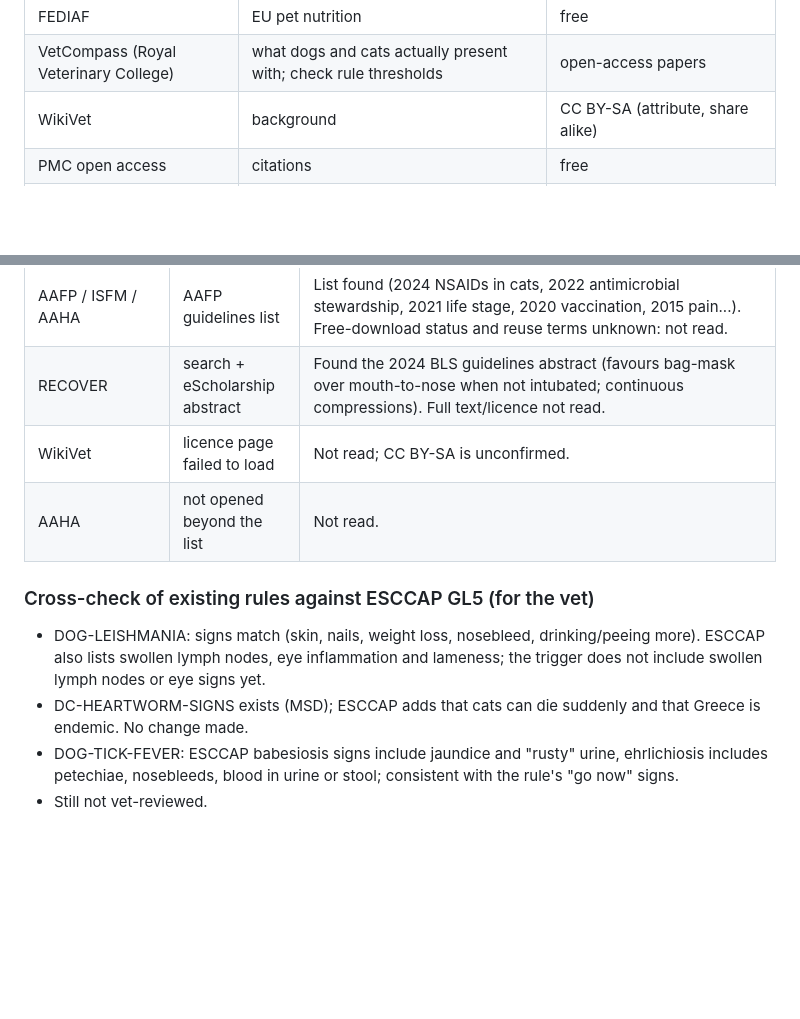
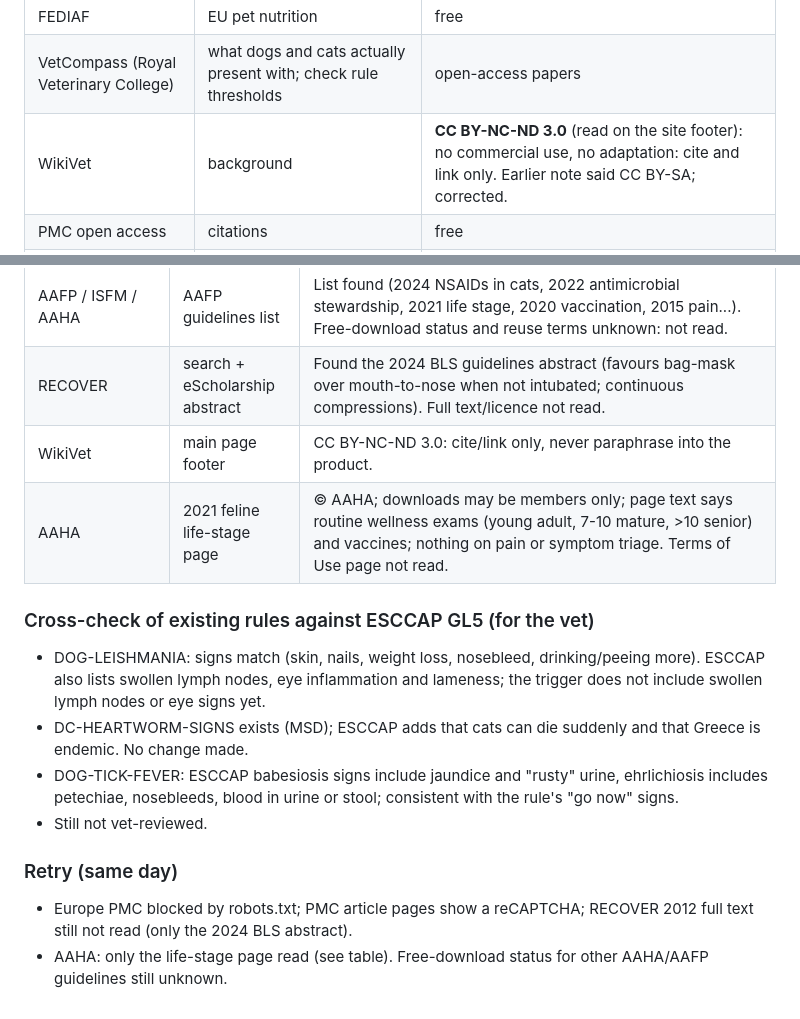
Before and after one commit to chiinsurancebrokers/kiraaipet, a Markdown page: dev/SOURCES.md, 2 parts joined by grey strips. GitHub-like rendering; blank space fills up the shorter version.

Commit message:
Correct WikiVet licence (CC BY-NC-ND), add AAHA page notes
Co-Authored-By: Claude Sonnet 5.5 <noreply@anthropic.com>
Claude-Session: https://claude.ai/code/session_0191zdi7DC24tq8s5ZTXCkcA

```diff
--- a/dev/SOURCES.md
+++ b/dev/SOURCES.md
@@ -12,7 +12,7 @@ Rule for every rule: **a source URL and a vet sign-off** (`reviewed_by`). Paraph
 | ASPCA Animal Poison Control | toxic plant and food lists | free |
 | FEDIAF | EU pet nutrition | free |
 | VetCompass (Royal Veterinary College) | what dogs and cats actually present with; check rule thresholds | open-access papers |
-| WikiVet | background | CC BY-SA (attribute, share alike) |
+| WikiVet | background | **CC BY-NC-ND 3.0** (read on the site footer): no commercial use, no adaptation: cite and link only. Earlier note said CC BY-SA; corrected. |
 | PMC open access | citations | free |
 | MSD Vet Manual | current base of `vet_rules.py` | paraphrase only |
 
@@ -36,11 +36,15 @@ Read: https://www.esccap.org/uploads/docs/cgqtqpf1_0720_ESCCAP_GL3__English_v19_
 | VetCompass (RVC) | landing page | Publishes open research via a Learn Zone library; no reuse terms on the page. Not yet used to check thresholds. |
 | AAFP / ISFM / AAHA | AAFP guidelines list | List found (2024 NSAIDs in cats, 2022 antimicrobial stewardship, 2021 life stage, 2020 vaccination, 2015 pain...). Free-download status and reuse terms unknown: not read. |
 | RECOVER | search + eScholarship abstract | Found the 2024 BLS guidelines abstract (favours bag-mask over mouth-to-nose when not intubated; continuous compressions). Full text/licence not read. |
-| WikiVet | licence page failed to load | Not read; CC BY-SA is unconfirmed. |
-| AAHA | not opened beyond the list | Not read. |
+| WikiVet | main page footer | CC BY-NC-ND 3.0: cite/link only, never paraphrase into the product. |
+| AAHA | 2021 feline life-stage page | © AAHA; downloads may be members only; page text says routine wellness exams (young adult, 7-10 mature, >10 senior) and vaccines; nothing on pain or symptom triage. Terms of Use page not read. |
 
 ### Cross-check of existing rules against ESCCAP GL5 (for the vet)
 - DOG-LEISHMANIA: signs match (skin, nails, weight loss, nosebleed, drinking/peeing more). ESCCAP also lists swollen lymph nodes, eye inflammation and lameness; the trigger does not include swollen lymph nodes or eye signs yet.
 - DC-HEARTWORM-SIGNS exists (MSD); ESCCAP adds that cats can die suddenly and that Greece is endemic. No change made.
 - DOG-TICK-FEVER: ESCCAP babesiosis signs include jaundice and "rusty" urine, ehrlichiosis includes petechiae, nosebleeds, blood in urine or stool; consistent with the rule's "go now" signs.
 - Still not vet-reviewed.
+
+### Retry (same day)
+- Europe PMC blocked by robots.txt; PMC article pages show a reCAPTCHA; RECOVER 2012 full text still not read (only the 2024 BLS abstract).
+- AAHA: only the life-stage page read (see table). Free-download status for other AAHA/AAFP guidelines still unknown.
```
